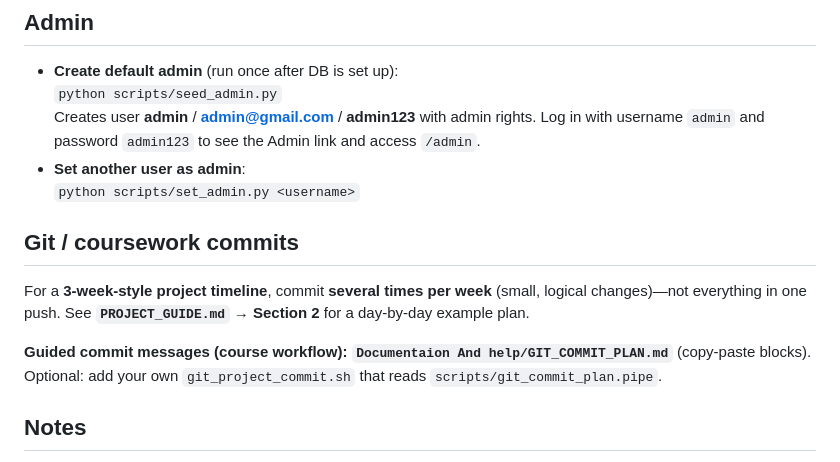
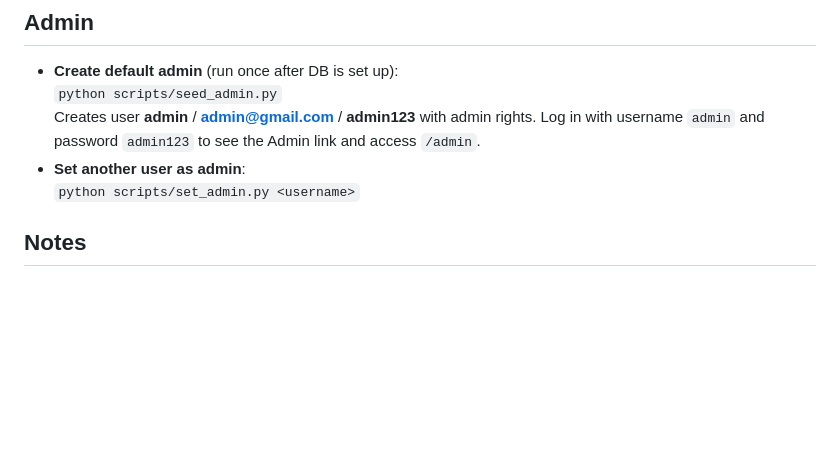
Before and after one commit to GarodGB/eece490_project, a Markdown page: README.md, the part around the change. Drawn GitHub-style; blank space fills up the shorter version.

```diff
--- a/README.md
+++ b/README.md
@@ -194,11 +194,7 @@ See **`Documentaion And help/ML_MODELS.md`** for how each model maps to code pat
 - **Set another user as admin**:
   `python scripts/set_admin.py <username>`
 
-## Git / coursework commits
 
-For a **3-week-style project timeline**, commit **several times per week** (small, logical changes)—not everything in one push. See **`PROJECT_GUIDE.md` → Section 2** for a day-by-day example plan.
-
-**Guided commit messages (course workflow):** **`Documentaion And help/GIT_COMMIT_PLAN.md`** (copy-paste blocks). Optional: add your own `git_project_commit.sh` that reads `scripts/git_commit_plan.pipe`.
 
 ## Notes
 
```
